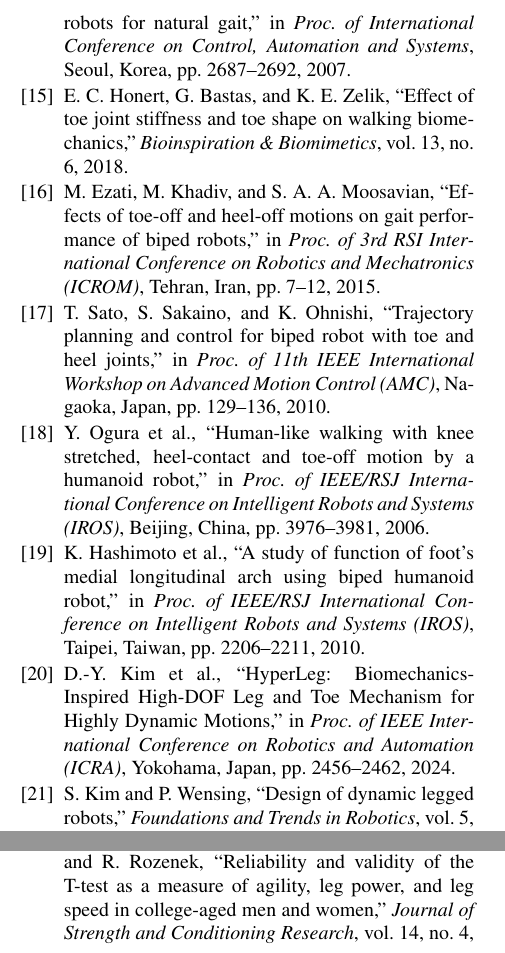
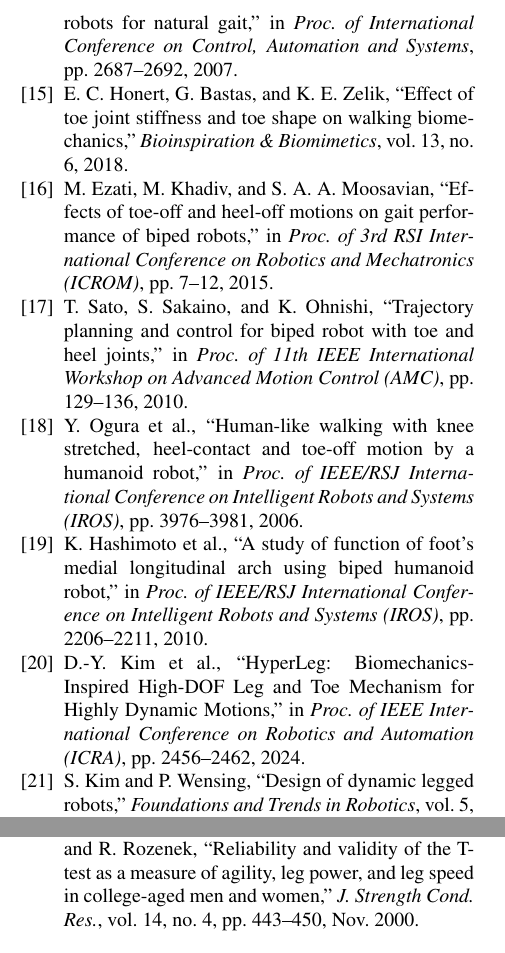
Before and after one commit to jkkim-irim/hyperleg_rl, a LaTeX document (ICCAS/ICCAS2026_HyperLeg_RL 20260524_0.tex): two parts of the columns of page 6 of 7 before the commit and two parts of the columns of page 6 of 6 after it, joined at a grey line, cut so that both start at the same text. Compiled offline with pdfLaTeX.

Commit message:
style(ICCAS): compress bibliography entries (page overflow fix)
The compiled paper overflowed page 6 by a single line — the tail of the
last reference. Two IEEE-conventional compressions in the bibliography,
body untouched:

- [27]: "Journal of Strength and Conditioning Research" abbreviates to
  "J. Strength Cond. Res.", shortening the overflowing entry itself.
- Conference venues dropped from six proceedings entries ([14], [16]-
  [20]): Seoul, Tehran, Nagaoka, Beijing, Taipei, Yokohama.

Co-Authored-By: Claude Opus 5 (1M context) <noreply@anthropic.com>

```diff
--- a/ICCAS/ICCAS2026_HyperLeg_RL 20260524_0.tex
+++ b/ICCAS/ICCAS2026_HyperLeg_RL 20260524_0.tex
@@ -710,24 +710,24 @@ X. Chen, Z. Yu, W. Zhang, Y. Zheng, Q. Huang, and A. Ming, ``Bioinspired Control
 Industrial Electronics}, vol. 64, no. 10, pp. 7962--7971, Oct. 2017.
 \bibitem{ref14}
 R. P. Kumar, N. Handharu, J. Yoon, and G. Kim, ``Hybrid toe and heel joints for biped/humanoid robots for natural gait,'' in \textit{Proc. of International Conference on Control, Automation and Systems},
-Seoul, Korea, pp. 2687--2692, 2007.
+pp. 2687--2692, 2007.
 \bibitem{ref15}
 E. C. Honert, G. Bastas, and K. E. Zelik, ``Effect of toe joint stiffness and toe shape on walking biomechanics,'' \textit{Bioinspiration \& Biomimetics}, vol. 13, no. 6, 2018.
 \bibitem{ref16}
 M. Ezati, M. Khadiv, and S. A. A. Moosavian, ``Effects of toe-off and heel-off motions on gait performance of biped robots,'' in \textit{Proc. of 3rd RSI International Conference on Robotics and
-Mechatronics (ICROM)}, Tehran, Iran, pp. 7--12, 2015.
+Mechatronics (ICROM)}, pp. 7--12, 2015.
 \bibitem{ref17}
 T. Sato, S. Sakaino, and K. Ohnishi, ``Trajectory planning and control for biped robot with toe and heel joints,'' in \textit{Proc. of 11th IEEE International Workshop on Advanced Motion Control (AMC)},
-Nagaoka, Japan, pp. 129--136, 2010.
+pp. 129--136, 2010.
 \bibitem{ref18}
 Y. Ogura et al., ``Human-like walking with knee stretched, heel-contact and toe-off motion by a humanoid robot,'' in \textit{Proc. of IEEE/RSJ International Conference on Intelligent Robots and Systems
-(IROS)}, Beijing, China, pp. 3976--3981, 2006.
+(IROS)}, pp. 3976--3981, 2006.
 \bibitem{ref19}
 K. Hashimoto et al., ``A study of function of foot's medial longitudinal arch using biped humanoid robot,'' in \textit{Proc. of IEEE/RSJ International Conference on Intelligent Robots and Systems (IROS)},
-Taipei, Taiwan, pp. 2206--2211, 2010.
+pp. 2206--2211, 2010.
 \bibitem{ref20}
 D.-Y. Kim et al., ``HyperLeg: Biomechanics-Inspired High-DOF Leg and Toe Mechanism for Highly Dynamic Motions,'' in \textit{Proc. of IEEE International Conference on Robotics and Automation (ICRA)},
-Yokohama, Japan, pp. 2456--2462, 2024.
+pp. 2456--2462, 2024.
 \bibitem{ref21}
 S. Kim and P. Wensing, ``Design of dynamic legged robots,'' \textit{Foundations and Trends in Robotics}, vol. 5, pp. 117--190, Jan. 2017.
 \bibitem{ref22}
@@ -741,8 +741,8 @@ M. Mittal et al., ``Isaac Lab: A GPU-Accelerated Simulation Framework for Multi-
 \bibitem{ref26}
 L. Qian, Y. Wan, S. Wang, and X. Luo, ``Learning Thermal-Aware Locomotion Policies for an Electrically-Actuated Quadruped Robot,'' \textit{arXiv preprint arXiv:2603.01631}, 2026.
 \bibitem{ref27}
-K. Pauole, K. Madole, J. Garhammer, M. Lacourse, and R. Rozenek, ``Reliability and validity of the T-test as a measure of agility, leg power, and leg speed in college-aged men and women,'' \textit{Journal
-of Strength and Conditioning Research}, vol. 14, no. 4, pp. 443--450, Nov. 2000.
+K. Pauole, K. Madole, J. Garhammer, M. Lacourse, and R. Rozenek, ``Reliability and validity of the T-test as a measure of agility, leg power, and leg speed in college-aged men and women,'' \textit{J. Strength
+Cond. Res.}, vol. 14, no. 4, pp. 443--450, Nov. 2000.
 
 \end{thebibliography}
 %
```
